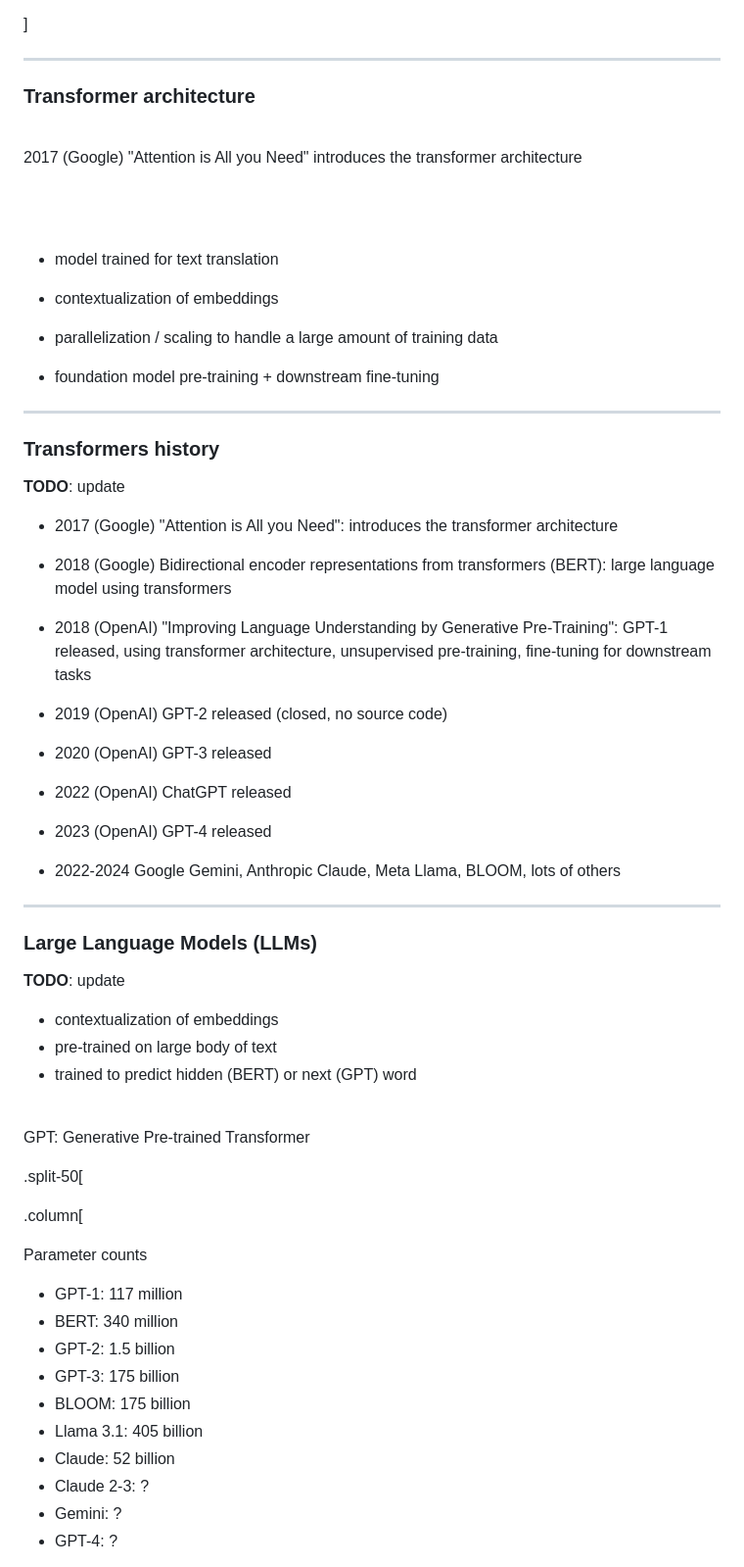
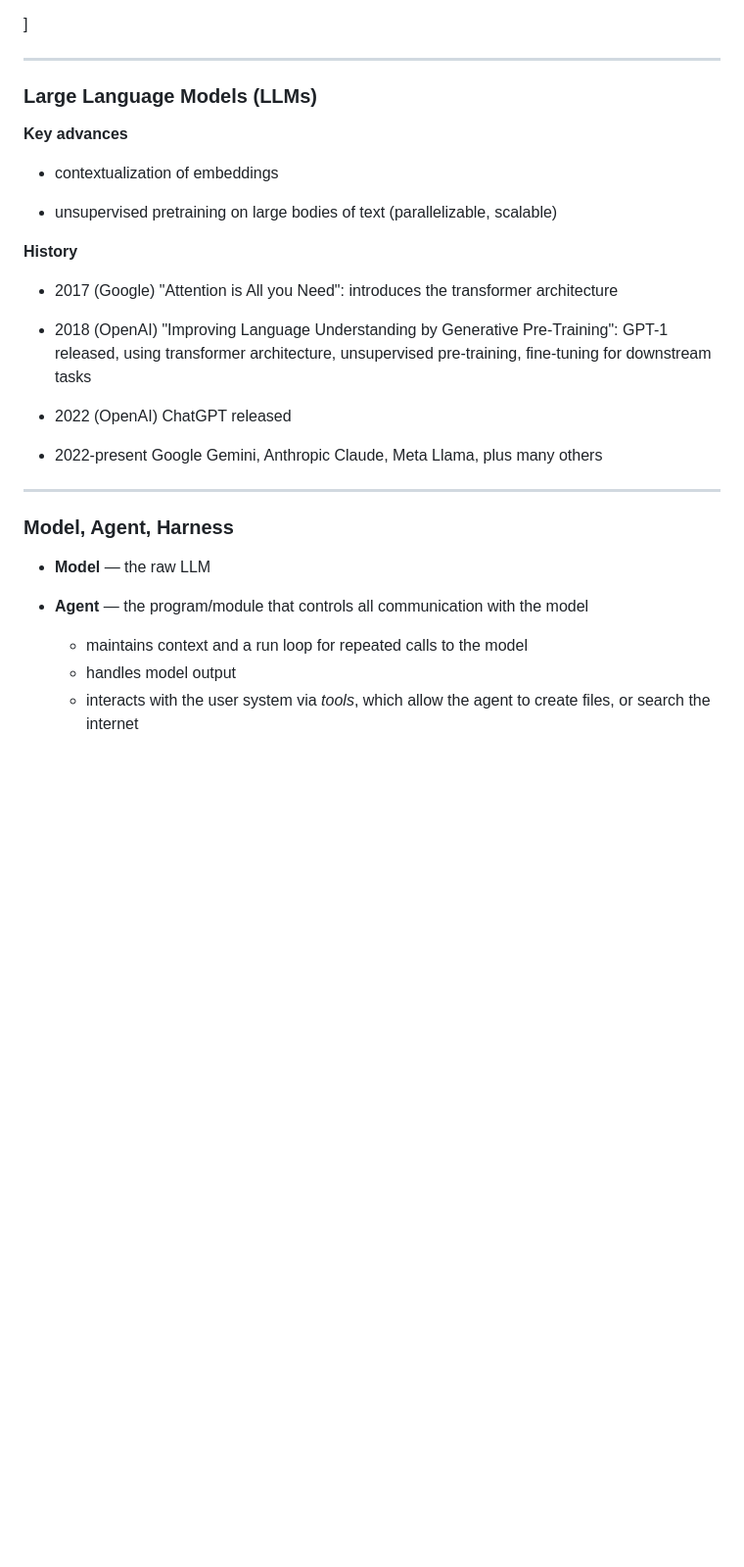
Before and after one commit to dkessner/educator_workshop_2026, a Markdown page: slides.md, the part around one of its changes. Shown at 98% size. Drawn GitHub-style; blank space fills up the shorter version.

```diff
--- a/slides.md
+++ b/slides.md
@@ -452,83 +469,38 @@ _"Time __flies__ like an arrow, fruit __flies__ like a banana"_
 
 ---
 
-### Transformer architecture
+### Large Language Models (LLMs)
 
-<br/>
-
-2017 (Google) "Attention is All you Need" introduces the transformer
-architecture
-
-<br/>
-<br/>
-
-
-- model trained for text translation
+__Key advances__
 
 - contextualization of embeddings
 
-- parallelization / scaling to handle a large amount of training data
-
-- foundation model pre-training + downstream fine-tuning
+- unsupervised pretraining on large bodies of text (parallelizable, scalable)
 
 
-
----
-
-### Transformers history
-
-
-__TODO__: update
+__History__
 
 - 2017 (Google) "Attention is All you Need": introduces the transformer
   architecture
-
-- 2018 (Google) Bidirectional encoder representations from transformers
-  (BERT): large language model using transformers
 
 - 2018 (OpenAI) "Improving Language Understanding by Generative
   Pre-Training": GPT-1 released, using transformer architecture,
   unsupervised pre-training, fine-tuning for downstream tasks
 
-- 2019 (OpenAI) GPT-2 released (closed, no source code)
-
-- 2020 (OpenAI) GPT-3 released
-
 - 2022 (OpenAI) ChatGPT released
 
-- 2023 (OpenAI) GPT-4 released
-
-- 2022-2024 Google Gemini, Anthropic Claude, Meta Llama, BLOOM, lots of others
+- 2022-present Google Gemini, Anthropic Claude, Meta Llama, plus many others
 
 
 ---
 
-### Large Language Models (LLMs)
+### Model, Agent, Harness
 
-__TODO__: update
+- **Model** — the raw LLM
 
-- contextualization of embeddings
-- pre-trained on large body of text
-- trained to predict hidden (BERT) or next (GPT) word
+- **Agent** — the program/module that controls all communication with the model
+    - maintains context and a run loop for repeated calls to the model
+    - handles model output
+    - interacts with the user system via _tools_, which allow the agent to
+      create files, or search the internet
 
-<br/>
-
-GPT: Generative Pre-trained Transformer
-
-.split-50[
-
-.column[
-
-Parameter counts
-
-- GPT-1: 117 million
-- BERT: 340 million
-- GPT-2: 1.5 billion
-- GPT-3: 175 billion
-- BLOOM: 175 billion
-- Llama 3.1: 405 billion
-- Claude: 52 billion
-- Claude 2-3: ?
-- Gemini: ?
-- GPT-4: ?
-
```
Also changed, not shown: other parts of slides.md (+21 -25 lines).
